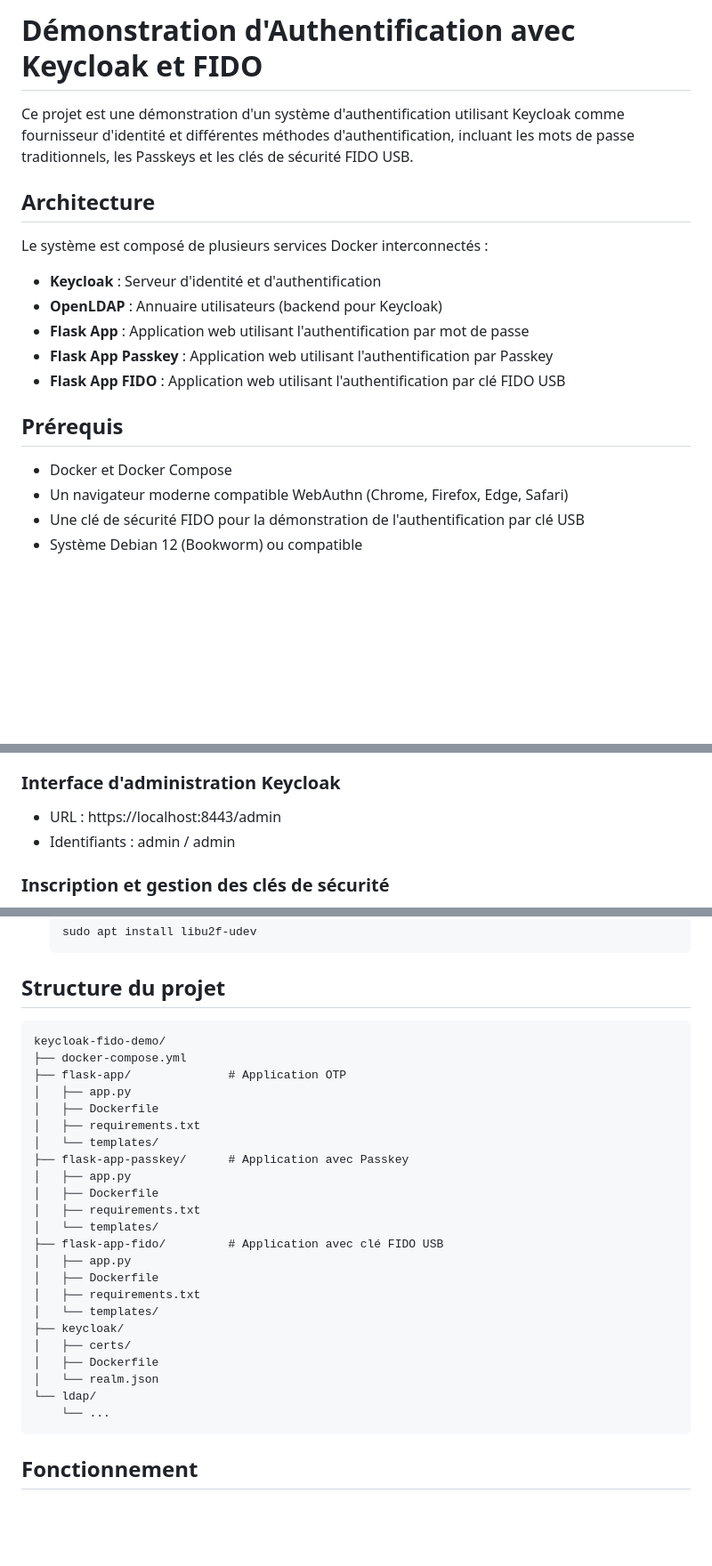
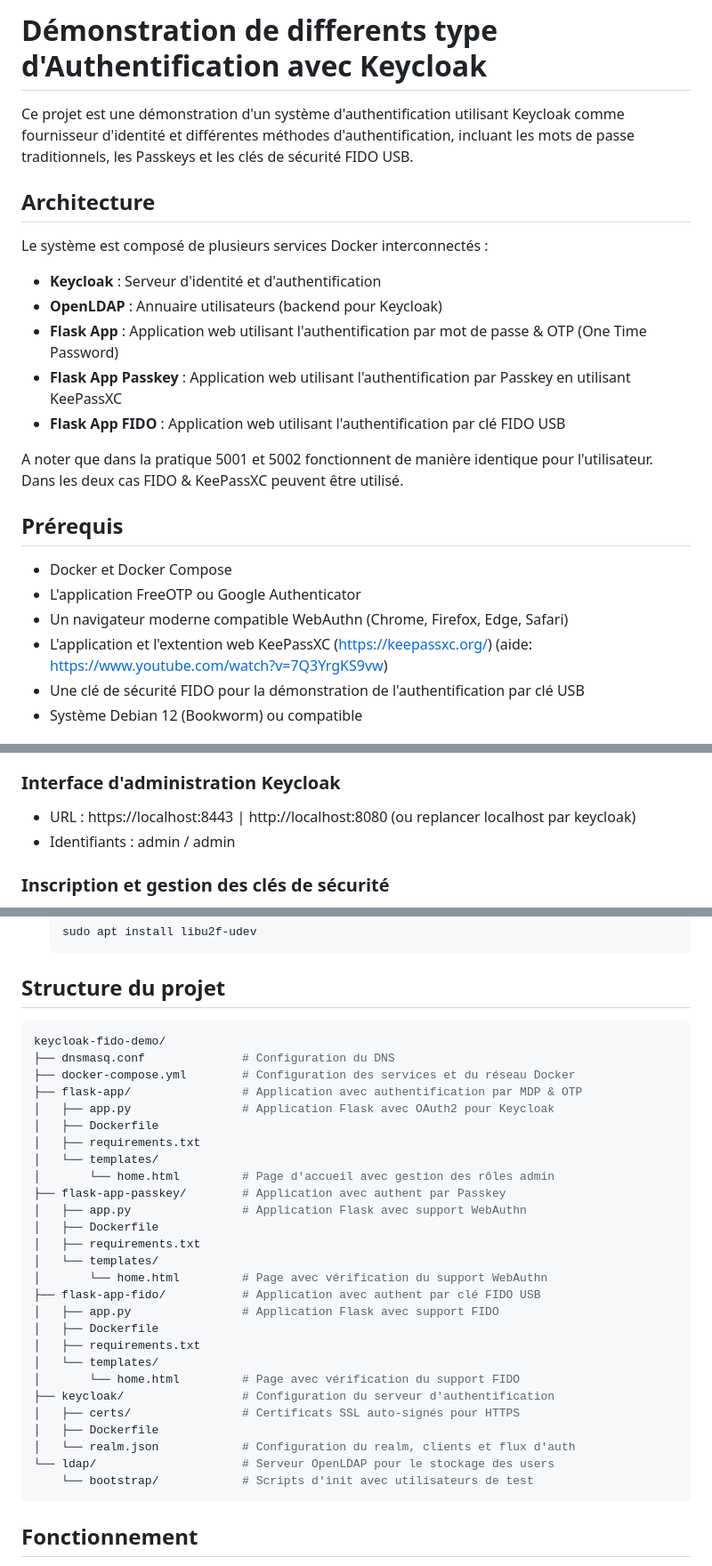
Before and after one commit to randomKara/findaname, a Markdown page: README.md, 3 parts joined by grey strips. Shown: that part at 89% size. GitHub-like rendering; blank space fills up the shorter version.

Commit message:
update du reamde

````diff
--- a/README.md
+++ b/README.md
@@ -1,4 +1,4 @@
-# Démonstration d'Authentification avec Keycloak et FIDO
+# Démonstration de differents type d'Authentification avec Keycloak
 
 Ce projet est une démonstration d'un système d'authentification utilisant Keycloak comme fournisseur d'identité et différentes méthodes d'authentification, incluant les mots de passe traditionnels, les Passkeys et les clés de sécurité FIDO USB.
 
@@ -8,14 +8,18 @@ Le système est composé de plusieurs services Docker interconnectés :
 
 - **Keycloak** : Serveur d'identité et d'authentification
 - **OpenLDAP** : Annuaire utilisateurs (backend pour Keycloak)
-- **Flask App** : Application web utilisant l'authentification par mot de passe
-- **Flask App Passkey** : Application web utilisant l'authentification par Passkey
+- **Flask App** : Application web utilisant l'authentification par mot de passe & OTP (One Time Password)
+- **Flask App Passkey** : Application web utilisant l'authentification par Passkey en utilisant KeePassXC
 - **Flask App FIDO** : Application web utilisant l'authentification par clé FIDO USB
+
+A noter que dans la pratique 5001 et 5002 fonctionnent de manière identique pour l'utilisateur. Dans les deux cas FIDO & KeePassXC peuvent être utilisé.
 
 ## Prérequis
 
 - Docker et Docker Compose
+- L'application FreeOTP ou Google Authenticator
 - Un navigateur moderne compatible WebAuthn (Chrome, Firefox, Edge, Safari)
+- L'application et l'extention web KeePassXC (https://keepassxc.org/) (aide: https://www.youtube.com/watch?v=7Q3YrgKS9vw)
 - Une clé de sécurité FIDO pour la démonstration de l'authentification par clé USB
 - Système Debian 12 (Bookworm) ou compatible
 
@@ -54,7 +58,7 @@ Le système est composé de plusieurs services Docker interconnectés :
 
 ### Interface d'administration Keycloak
 
-- URL : https://localhost:8443/admin
+- URL : https://localhost:8443 | http://localhost:8080 (ou replancer localhost par keycloak)
 - Identifiants : admin / admin
 
 ### Inscription et gestion des clés de sécurité
@@ -82,30 +86,34 @@ Si vous rencontrez des problèmes de détection de la clé, vous pouvez effectue
 
 ## Structure du projet
 
-```
+```bash
 keycloak-fido-demo/
-├── docker-compose.yml
-├── flask-app/              # Application OTP
-│   ├── app.py
+├── dnsmasq.conf              # Configuration du DNS
+├── docker-compose.yml        # Configuration des services et du réseau Docker
+├── flask-app/                # Application avec authentification par MDP & OTP
+│   ├── app.py                # Application Flask avec OAuth2 pour Keycloak
 │   ├── Dockerfile
 │   ├── requirements.txt
 │   └── templates/
-├── flask-app-passkey/      # Application avec Passkey
-│   ├── app.py
+│       └── home.html         # Page d'accueil avec gestion des rôles admin
+├── flask-app-passkey/        # Application avec authent par Passkey
+│   ├── app.py                # Application Flask avec support WebAuthn
 │   ├── Dockerfile
 │   ├── requirements.txt
 │   └── templates/
-├── flask-app-fido/         # Application avec clé FIDO USB
-│   ├── app.py
+│       └── home.html         # Page avec vérification du support WebAuthn
+├── flask-app-fido/           # Application avec authent par clé FIDO USB
+│   ├── app.py                # Application Flask avec support FIDO
 │   ├── Dockerfile
 │   ├── requirements.txt
 │   └── templates/
-├── keycloak/
-│   ├── certs/
+│       └── home.html         # Page avec vérification du support FIDO
+├── keycloak/                 # Configuration du serveur d'authentification
+│   ├── certs/                # Certificats SSL auto-signés pour HTTPS
 │   ├── Dockerfile
-│   └── realm.json
-└── ldap/
-    └── ...
+│   └── realm.json            # Configuration du realm, clients et flux d'auth
+└── ldap/                     # Serveur OpenLDAP pour le stockage des users
+    └── bootstrap/            # Scripts d'init avec utilisateurs de test
 ```
 
 ## Fonctionnement
````
